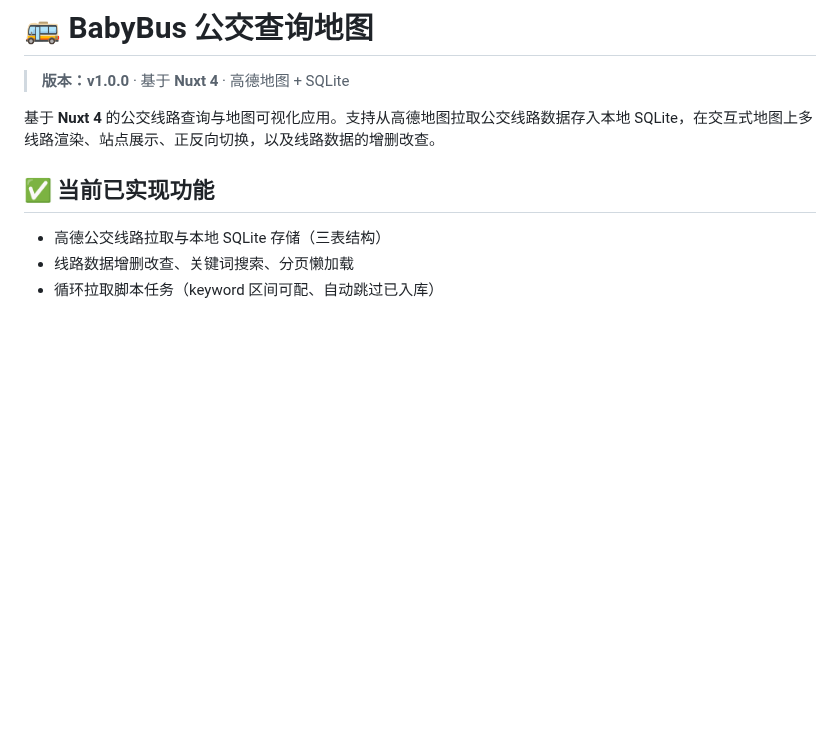
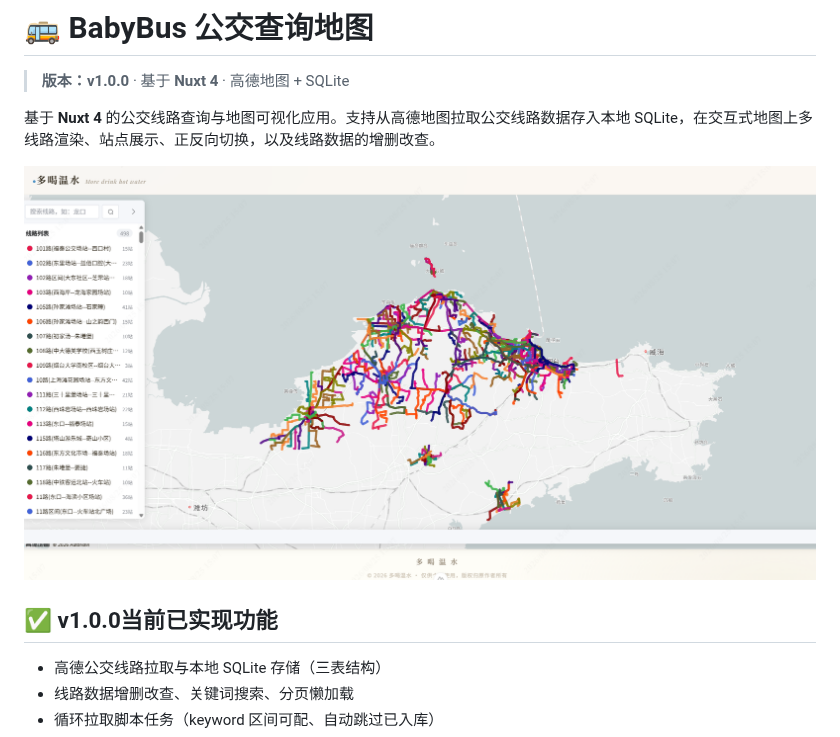
Before and after one commit to xcwxa0123/babybus-web, a Markdown page: README.md, the part around the change. Rendered like a GitHub page; pictures changed too: image.png (added); blank space fills up the shorter version.

Commit message:
xcwxa0123
update

```diff
--- a/README.md
+++ b/README.md
@@ -4,7 +4,9 @@
 
 基于 **Nuxt 4** 的公交线路查询与地图可视化应用。支持从高德地图拉取公交线路数据存入本地 SQLite，在交互式地图上多线路渲染、站点展示、正反向切换，以及线路数据的增删改查。
 
-## ✅ 当前已实现功能
+![alt text](image.png)
+
+## ✅ v1.0.0当前已实现功能
 
 - 高德公交线路拉取与本地 SQLite 存储（三表结构）
 - 线路数据增删改查、关键词搜索、分页懒加载
```
